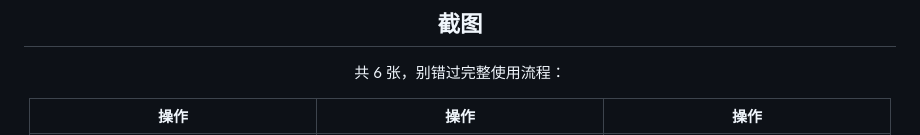
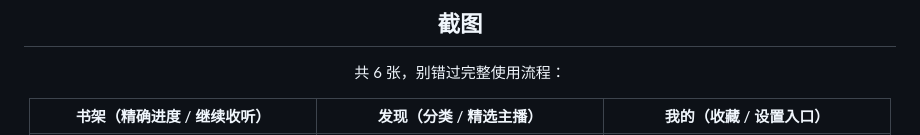
Before and after one commit to fengqiao57/abts, a Markdown page: README.md, the part around one of its changes. GitHub-like rendering.

Commit message:
docs: README 六张截图补全页面说明

```diff
--- a/README.md
+++ b/README.md
@@ -46,5 +46,5 @@ Flutter · Android · 无广告 · 永久免费 · 免登录可用
 
 共 6 张，别错过完整使用流程：
 
-| 操作 | 操作 | 操作 |
+| 书架（精确进度 / 继续收听） | 发现（分类 / 精选主播） | 我的（收藏 / 设置入口） |
 | --- | --- | --- |
```
Also changed, not shown: other parts of README.md (+3 -2 lines).
